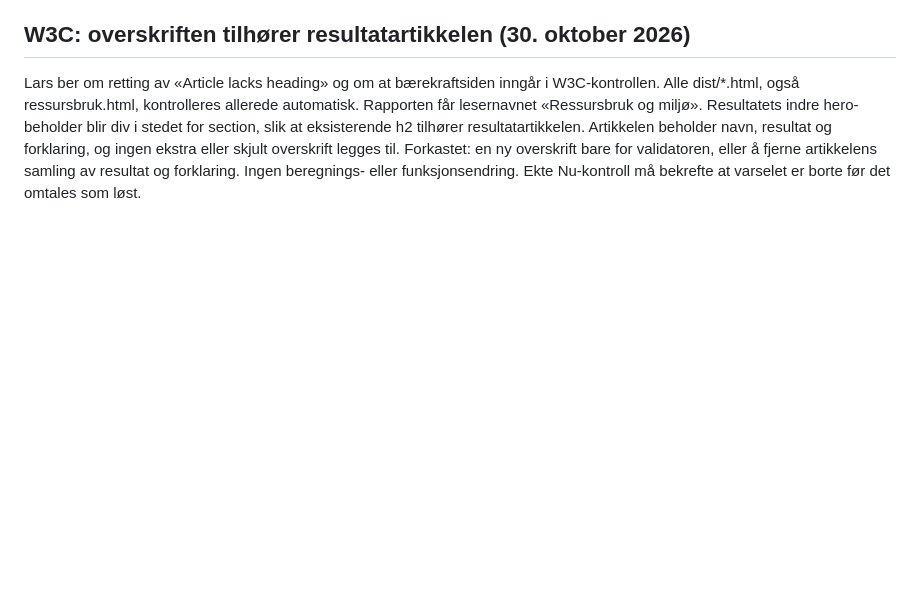
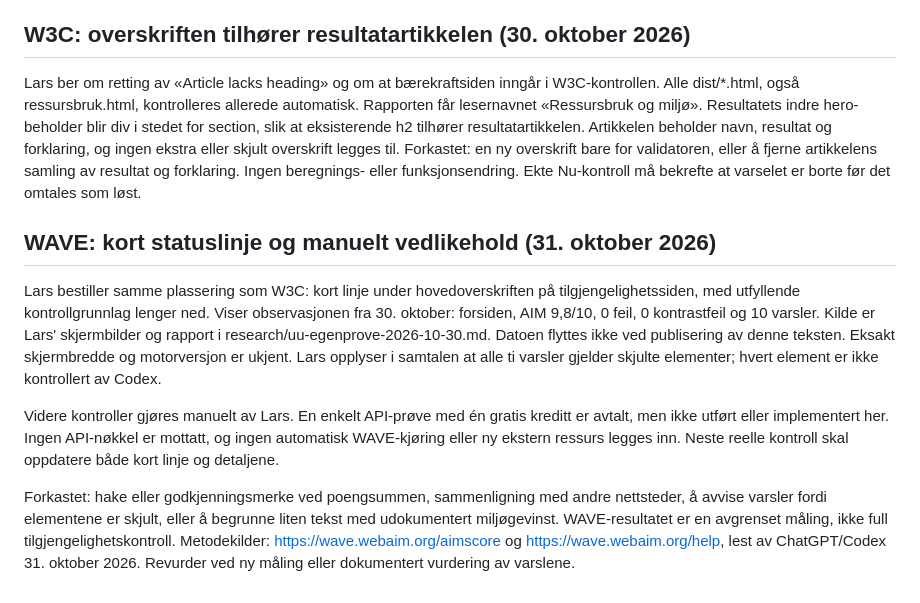
Before and after one commit to gronnlars/spareverksted, a Markdown page: BESLUTNINGER.md, the part around the change. Rendered like a GitHub page; blank space fills up the shorter version.

Commit message:
UU: datert WAVE-score og kontrollgrunnlag

```diff
--- a/BESLUTNINGER.md
+++ b/BESLUTNINGER.md
@@ -987,3 +987,12 @@ Etter Lars' egenprøve: bare skjul doble navigasjonslenker i en bred PC-meny nå
 ## W3C: overskriften tilhører resultatartikkelen (30. oktober 2026)
 
 Lars ber om retting av «Article lacks heading» og om at bærekraftsiden inngår i W3C-kontrollen. Alle dist/*.html, også ressursbruk.html, kontrolleres allerede automatisk. Rapporten får lesernavnet «Ressursbruk og miljø». Resultatets indre hero-beholder blir div i stedet for section, slik at eksisterende h2 tilhører resultatartikkelen. Artikkelen beholder navn, resultat og forklaring, og ingen ekstra eller skjult overskrift legges til. Forkastet: en ny overskrift bare for validatoren, eller å fjerne artikkelens samling av resultat og forklaring. Ingen beregnings- eller funksjonsendring. Ekte Nu-kontroll må bekrefte at varselet er borte før det omtales som løst.
+
+
+## WAVE: kort statuslinje og manuelt vedlikehold (31. oktober 2026)
+
+Lars bestiller samme plassering som W3C: kort linje under hovedoverskriften på tilgjengelighetssiden, med utfyllende kontrollgrunnlag lenger ned. Viser observasjonen fra 30. oktober: forsiden, AIM 9,8/10, 0 feil, 0 kontrastfeil og 10 varsler. Kilde er Lars' skjermbilder og rapport i research/uu-egenprove-2026-10-30.md. Datoen flyttes ikke ved publisering av denne teksten. Eksakt skjermbredde og motorversjon er ukjent. Lars opplyser i samtalen at alle ti varsler gjelder skjulte elementer; hvert element er ikke kontrollert av Codex.
+
+Videre kontroller gjøres manuelt av Lars. En enkelt API-prøve med én gratis kreditt er avtalt, men ikke utført eller implementert her. Ingen API-nøkkel er mottatt, og ingen automatisk WAVE-kjøring eller ny ekstern ressurs legges inn. Neste reelle kontroll skal oppdatere både kort linje og detaljene.
+
+Forkastet: hake eller godkjenningsmerke ved poengsummen, sammenligning med andre nettsteder, å avvise varsler fordi elementene er skjult, eller å begrunne liten tekst med udokumentert miljøgevinst. WAVE-resultatet er en avgrenset måling, ikke full tilgjengelighetskontroll. Metodekilder: https://wave.webaim.org/aimscore og https://wave.webaim.org/help, lest av ChatGPT/Codex 31. oktober 2026. Revurder ved ny måling eller dokumentert vurdering av varslene.
```
